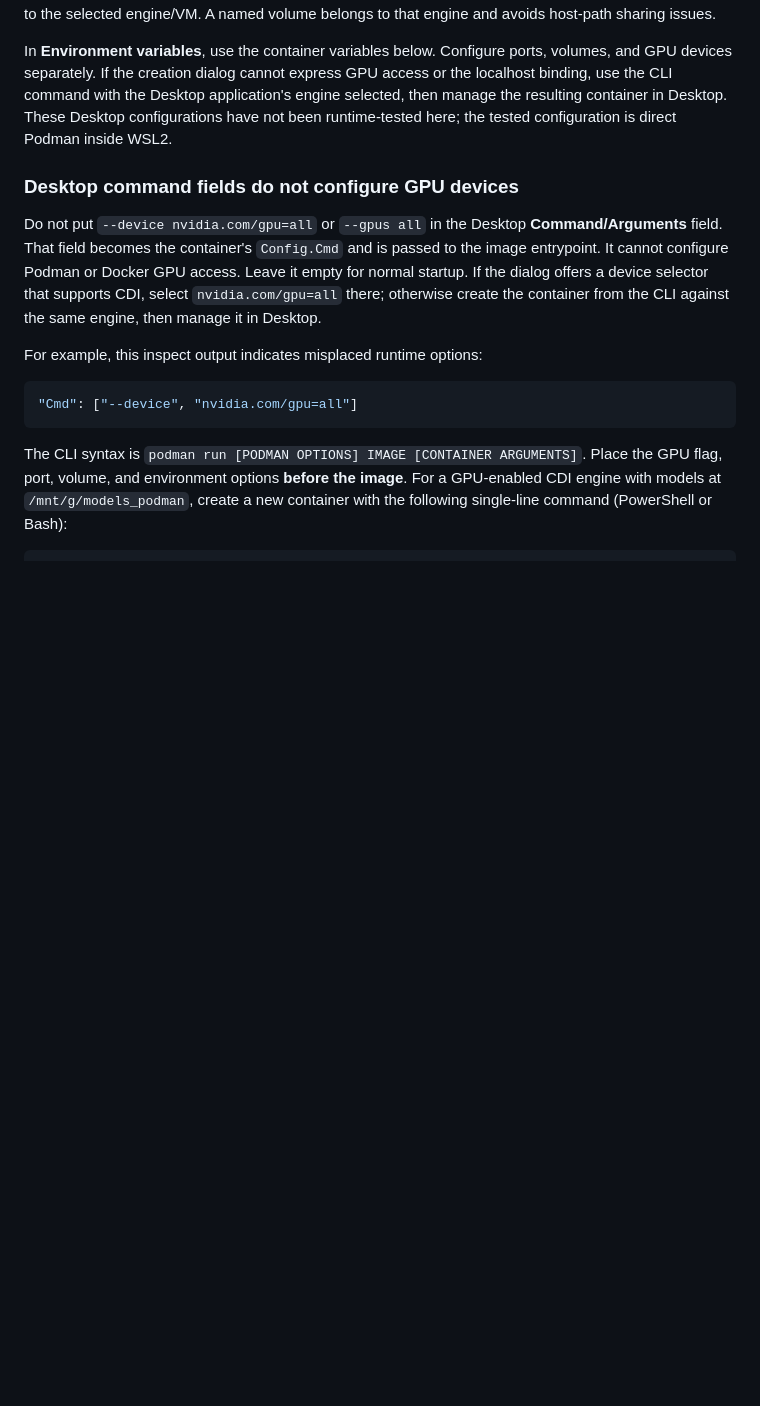
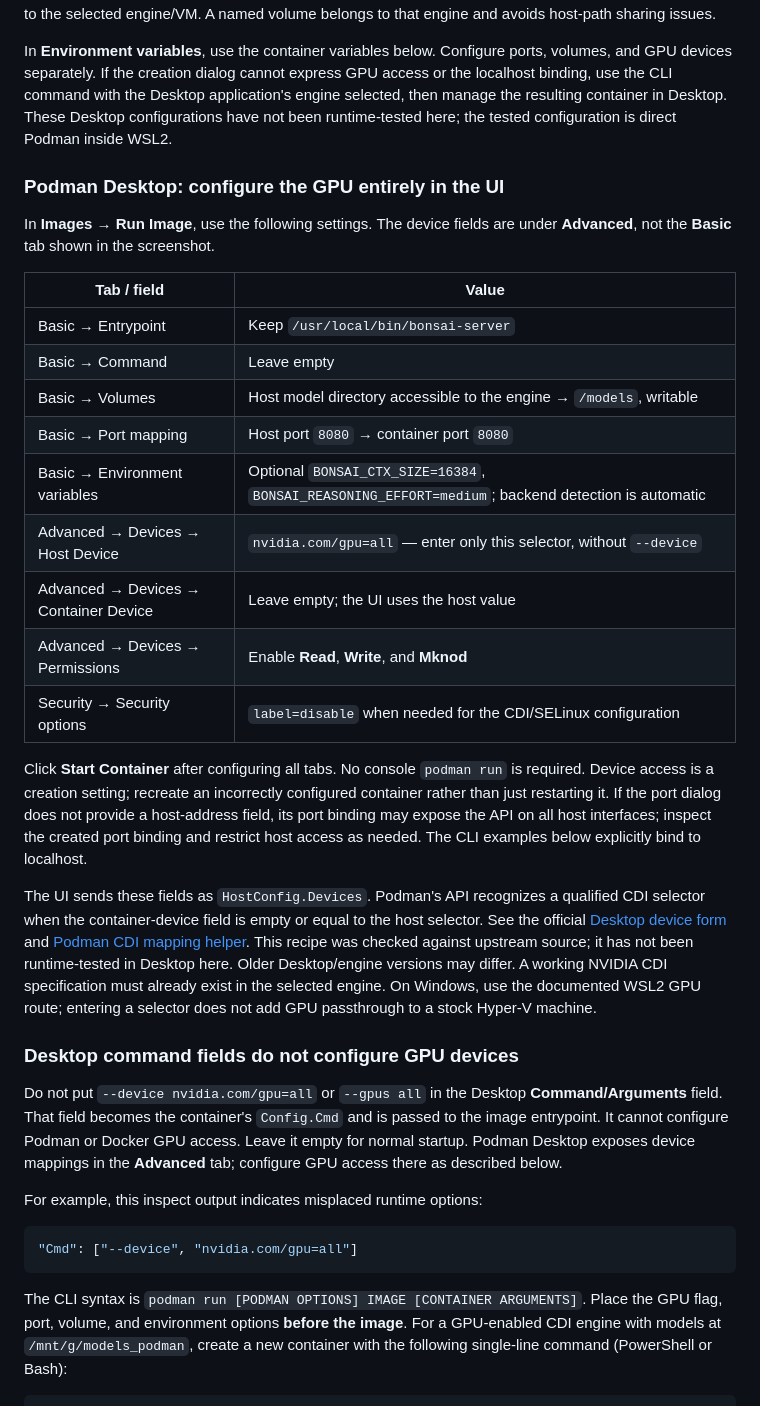
Before and after one commit to TeaAlc/ai_bonsai27, a Markdown page: README.md, the part around the change. GitHub-like rendering; blank space fills up the shorter version.

Commit message:
docs: document GPU configuration through Desktop device UI (by Codex)

```diff
--- a/README.md
+++ b/README.md
@@ -173,14 +173,48 @@ Desktop application's engine selected, then manage the resulting container in
 Desktop. These Desktop configurations have not been runtime-tested here;
 the tested configuration is direct Podman inside WSL2.
 
+### Podman Desktop: configure the GPU entirely in the UI
+
+In **Images → Run Image**, use the following settings. The device fields are
+under **Advanced**, not the **Basic** tab shown in the screenshot.
+
+| Tab / field | Value |
+| --- | --- |
+| Basic → Entrypoint | Keep `/usr/local/bin/bonsai-server` |
+| Basic → Command | Leave empty |
+| Basic → Volumes | Host model directory accessible to the engine → `/models`, writable |
+| Basic → Port mapping | Host port `8080` → container port `8080` |
+| Basic → Environment variables | Optional `BONSAI_CTX_SIZE=16384`, `BONSAI_REASONING_EFFORT=medium`; backend detection is automatic |
+| Advanced → Devices → Host Device | `nvidia.com/gpu=all` — enter only this selector, without `--device` |
+| Advanced → Devices → Container Device | Leave empty; the UI uses the host value |
+| Advanced → Devices → Permissions | Enable **Read**, **Write**, and **Mknod** |
+| Security → Security options | `label=disable` when needed for the CDI/SELinux configuration |
+
+Click **Start Container** after configuring all tabs. No console `podman run`
+is required. Device access is a creation setting; recreate an incorrectly
+configured container rather than just restarting it. If the port dialog does
+not provide a host-address field, its port binding may expose the API on all
+host interfaces; inspect the created port binding and restrict host access as
+needed. The CLI examples below explicitly bind to localhost.
+
+The UI sends these fields as `HostConfig.Devices`. Podman's API recognizes a
+qualified CDI selector when the container-device field is empty or equal to
+the host selector. See the official
+[Desktop device form](https://github.com/podman-desktop/podman-desktop/blob/main/packages/renderer/src/lib/image/RunImage.svelte)
+and [Podman CDI mapping helper](https://github.com/containers/podman/blob/main/pkg/api/handlers/utils/docker_device.go).
+This recipe was checked against upstream source; it has not been runtime-tested
+in Desktop here. Older Desktop/engine versions may differ. A working NVIDIA
+CDI specification must already exist in the selected engine. On Windows, use
+the documented WSL2 GPU route; entering a selector does not add GPU passthrough
+to a stock Hyper-V machine.
+
 ### Desktop command fields do not configure GPU devices
 
 Do not put `--device nvidia.com/gpu=all` or `--gpus all` in the Desktop
 **Command/Arguments** field. That field becomes the container's `Config.Cmd`
 and is passed to the image entrypoint. It cannot configure Podman or Docker
-GPU access. Leave it empty for normal startup. If the dialog offers a device
-selector that supports CDI, select `nvidia.com/gpu=all` there; otherwise create
-the container from the CLI against the same engine, then manage it in Desktop.
+GPU access. Leave it empty for normal startup. Podman Desktop exposes device
+mappings in the **Advanced** tab; configure GPU access there as described below.
 
 For example, this inspect output indicates misplaced runtime options:
 
```
Also changed, not shown: RECHERCHE.md (+18 -0 lines).
